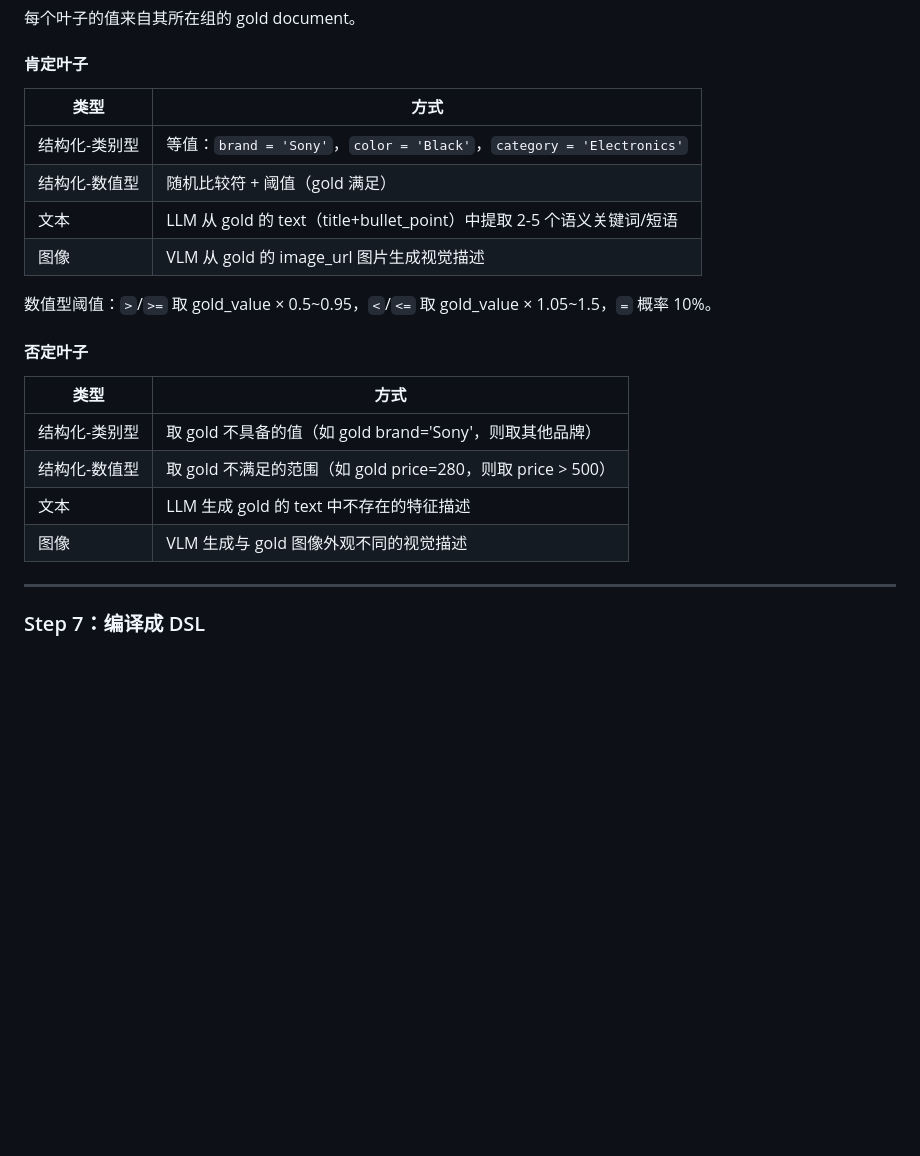
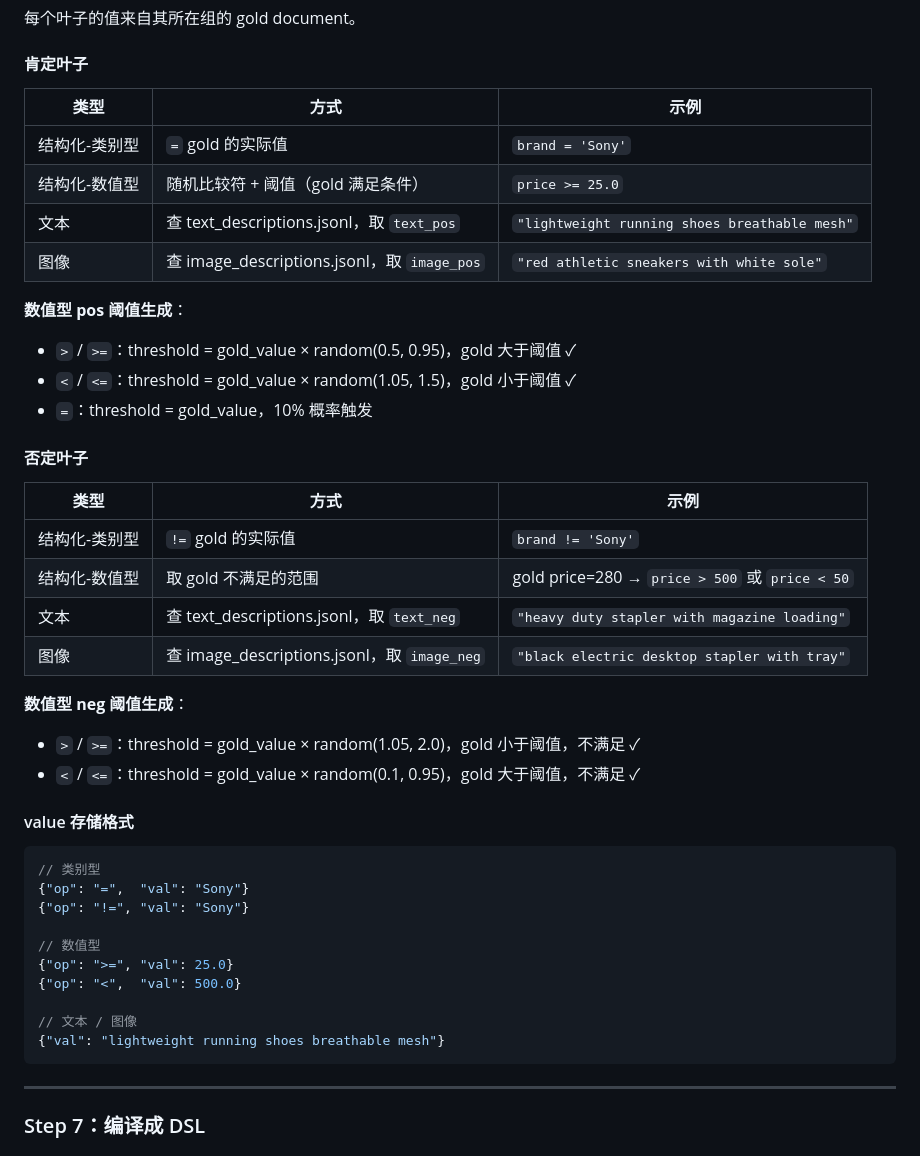
Before and after one commit to youchengsong/proretrieval, a Markdown page: docs/LocalSearch-R1_Query构造.md, the part around the change. GitHub-like rendering; blank space fills up the shorter version.

Commit message:
Update Step 6 value assignment scheme with confirmed operators and formats

````diff
--- a/docs/LocalSearch-R1_Query构造.md
+++ b/docs/LocalSearch-R1_Query构造.md
@@ -123,23 +123,45 @@ N-1 个间隙，每个独立地以概率 p 成为切割点，分成 K 组。
 
 #### 肯定叶子
 
-| 类型 | 方式 |
-|------|------|
-| 结构化-类别型 | 等值：`brand = 'Sony'`，`color = 'Black'`，`category = 'Electronics'` |
-| 结构化-数值型 | 随机比较符 + 阈值（gold 满足）|
-| 文本 | LLM 从 gold 的 text（title+bullet_point）中提取 2-5 个语义关键词/短语 |
-| 图像 | VLM 从 gold 的 image_url 图片生成视觉描述 |
+| 类型 | 方式 | 示例 |
+|------|------|------|
+| 结构化-类别型 | `=` gold 的实际值 | `brand = 'Sony'` |
+| 结构化-数值型 | 随机比较符 + 阈值（gold 满足条件）| `price >= 25.0` |
+| 文本 | 查 text_descriptions.jsonl，取 `text_pos` | `"lightweight running shoes breathable mesh"` |
+| 图像 | 查 image_descriptions.jsonl，取 `image_pos` | `"red athletic sneakers with white sole"` |
 
-数值型阈值：`>`/`>=` 取 gold_value × 0.5~0.95，`<`/`<=` 取 gold_value × 1.05~1.5，`=` 概率 10%。
+**数值型 pos 阈值生成**：
+- `>` / `>=`：threshold = gold_value × random(0.5, 0.95)，gold 大于阈值 ✓
+- `<` / `<=`：threshold = gold_value × random(1.05, 1.5)，gold 小于阈值 ✓
+- `=`：threshold = gold_value，10% 概率触发
 
 #### 否定叶子
 
-| 类型 | 方式 |
-|------|------|
-| 结构化-类别型 | 取 gold 不具备的值（如 gold brand='Sony'，则取其他品牌）|
-| 结构化-数值型 | 取 gold 不满足的范围（如 gold price=280，则取 price > 500）|
-| 文本 | LLM 生成 gold 的 text 中不存在的特征描述 |
-| 图像 | VLM 生成与 gold 图像外观不同的视觉描述 |
+| 类型 | 方式 | 示例 |
+|------|------|------|
+| 结构化-类别型 | `!=` gold 的实际值 | `brand != 'Sony'` |
+| 结构化-数值型 | 取 gold 不满足的范围 | gold price=280 → `price > 500` 或 `price < 50` |
+| 文本 | 查 text_descriptions.jsonl，取 `text_neg` | `"heavy duty stapler with magazine loading"` |
+| 图像 | 查 image_descriptions.jsonl，取 `image_neg` | `"black electric desktop stapler with tray"` |
+
+**数值型 neg 阈值生成**：
+- `>` / `>=`：threshold = gold_value × random(1.05, 2.0)，gold 小于阈值，不满足 ✓
+- `<` / `<=`：threshold = gold_value × random(0.1, 0.95)，gold 大于阈值，不满足 ✓
+
+#### value 存储格式
+
+```json
+// 类别型
+{"op": "=",  "val": "Sony"}
+{"op": "!=", "val": "Sony"}
+
+// 数值型
+{"op": ">=", "val": 25.0}
+{"op": "<",  "val": 500.0}
+
+// 文本 / 图像
+{"val": "lightweight running shoes breathable mesh"}
+```
 
 ---
 
````
